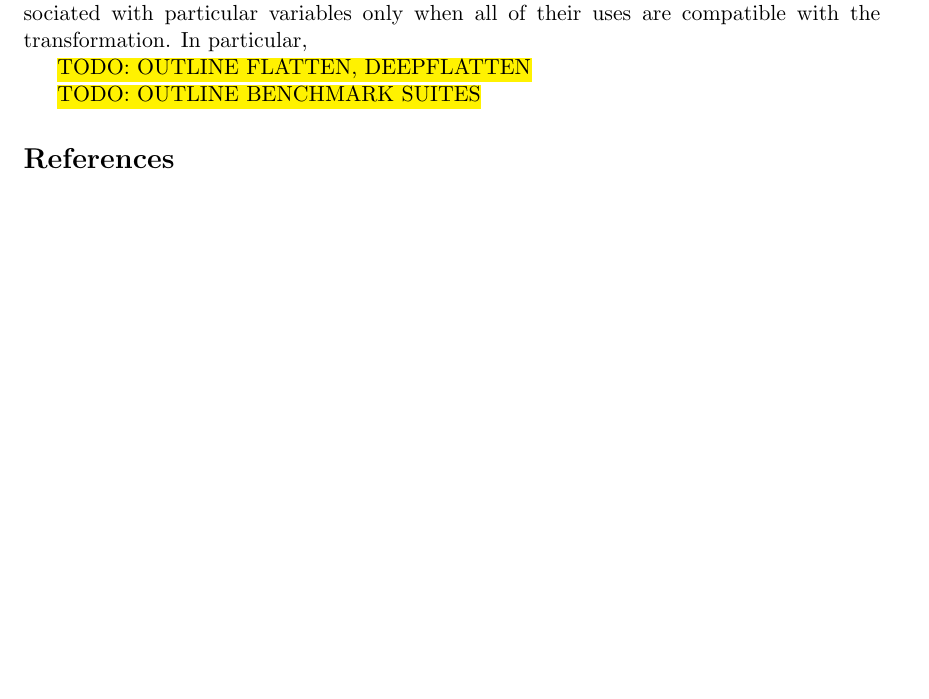
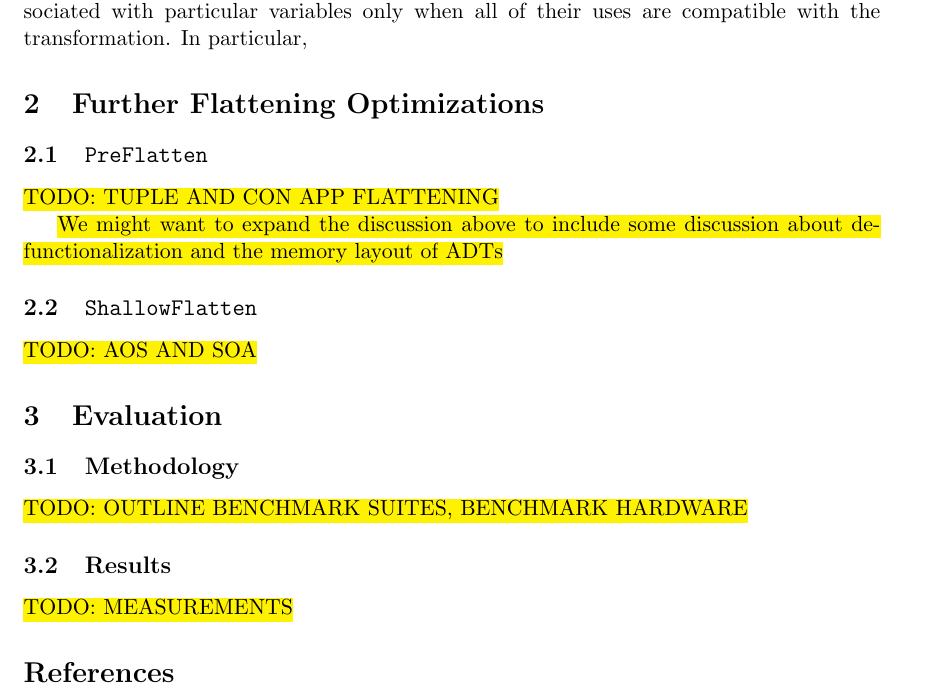
Before and after one commit to pscollins/mpl-opt-writeup, a LaTeX document (latex/solution.tex): part of page 16 of 17 before the commit and part of page 17 of 18 after it, cut so that both start at the same text, the shorter picture padded with empty space. Compiled offline with pdfLaTeX.

Commit message:
expand outline

```diff
--- a/latex/solution.tex
+++ b/latex/solution.tex
@@ -983,9 +983,31 @@ uses are compatible with the transformation. In particular,
 
 %%   TODO: what does it target? when is it forbidden?
 
-\hl{TODO: OUTLINE FLATTEN, DEEPFLATTEN}
+%% \hl{TODO: OUTLINE FLATTEN, DEEPFLATTEN}
 
-\hl{TODO: OUTLINE BENCHMARK SUITES}
+\section{Further Flattening Optimizations}
+
+\subsection{\texttt{PreFlatten}}
+
+\hl{TODO: TUPLE AND CON APP FLATTENING}
+
+\hl{We might want to expand the discussion above to include some discussion
+  about defunctionalization and the memory layout of ADTs}
+
+\subsection{\texttt{ShallowFlatten}}
+
+\hl{TODO: AOS AND SOA}
+
+\section{Evaluation}
+
+\subsection{Methodology}
+\hl{TODO: OUTLINE BENCHMARK SUITES, BENCHMARK HARDWARE}
+
+\subsection{Results}
+
+\hl{TODO: MEASUREMENTS}
+
+%% \section{
 
 \nocite{*}
 \bibliographystyle{plain}
```
Also changed, not shown: latex/references.bib (+1 -1 lines), latex/solution.tex (2 more changed lines).
